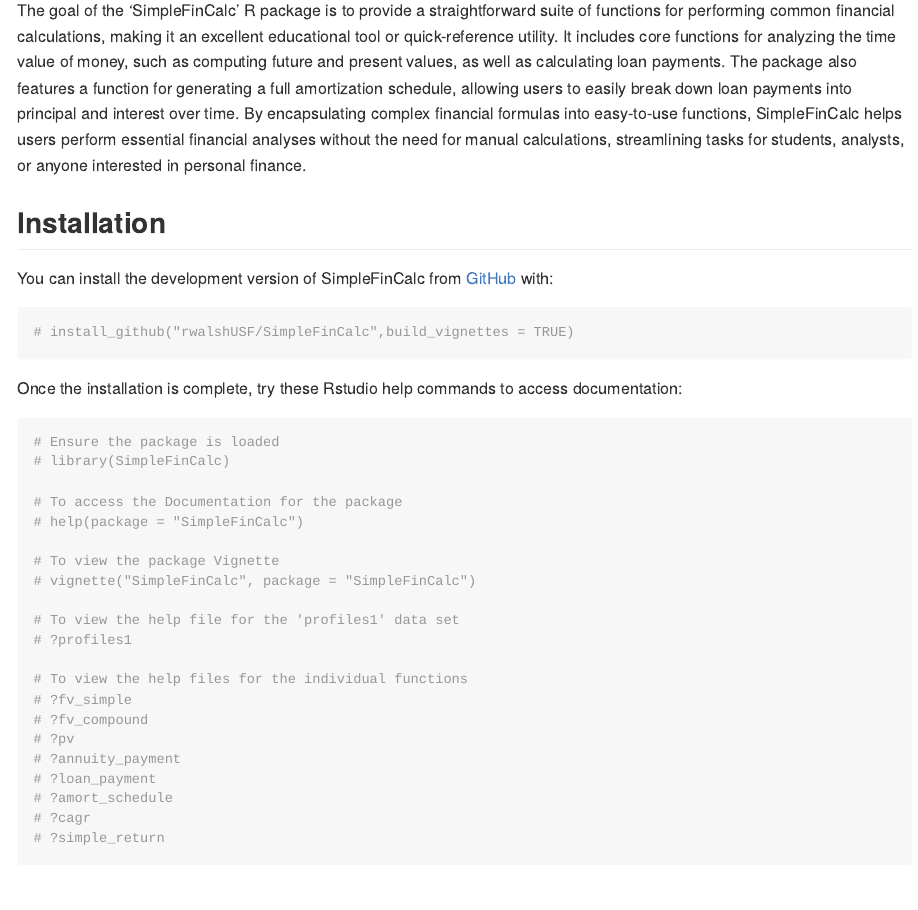
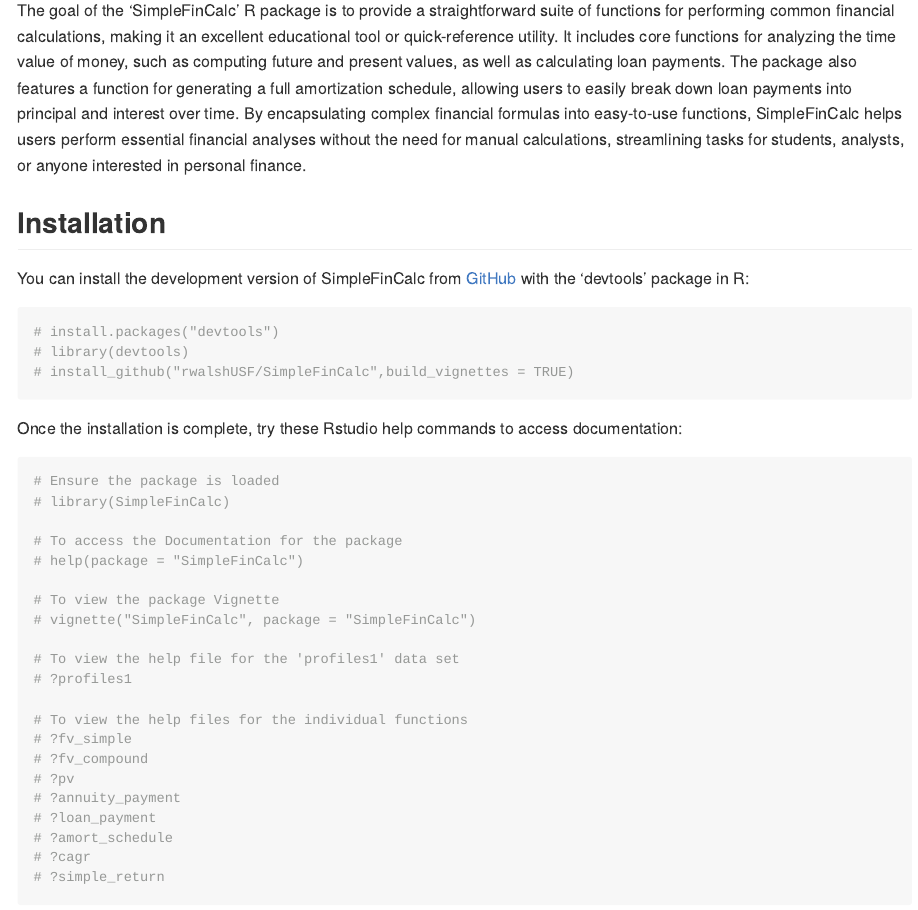
Before and after one commit to rwalshUSF/SimpleFinCalc, an R Markdown document (README.Rmd): the page in a window 1100 px wide, from 110 px down. The pictures show the output file README.md that the author committed with the source, drawn offline in the style of GitHub.

Commit message:
update installation instructions

````diff
--- a/README.Rmd
+++ b/README.Rmd
@@ -22,9 +22,11 @@
 
 ## Installation
 
-You can install the development version of SimpleFinCalc from [GitHub](https://github.com/rwalshUSF/SimpleFinCalc) with:
+You can install the development version of SimpleFinCalc from [GitHub](https://github.com/rwalshUSF/SimpleFinCalc) with the 'devtools' package in R:
 
 ``` r
+# install.packages("devtools")
+# library(devtools)
 # install_github("rwalshUSF/SimpleFinCalc",build_vignettes = TRUE)
 ```
 
````
Also changed, not shown: vignettes/SimpleFinCalc.Rmd (+3 -1 lines), README.md.
